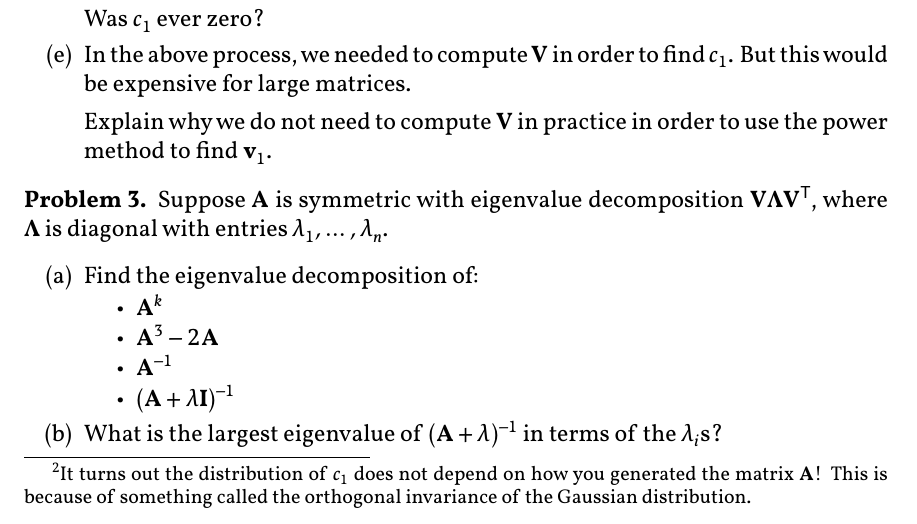
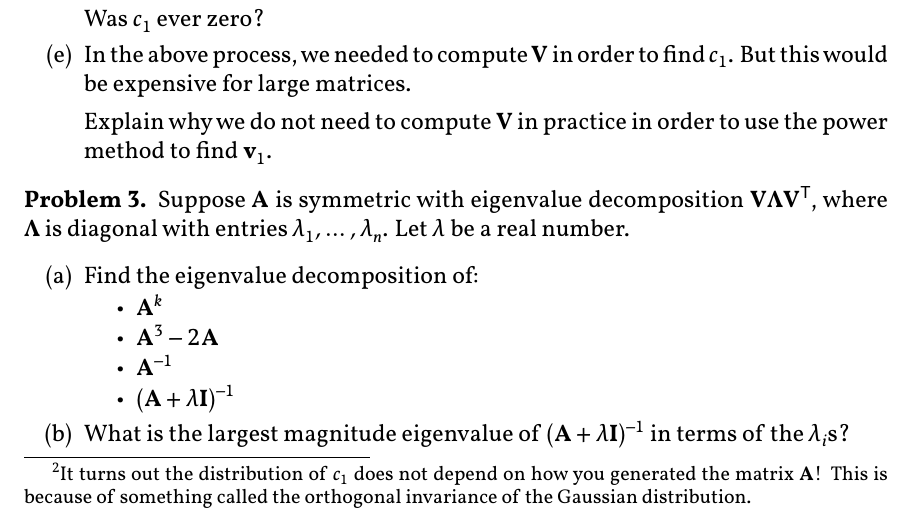
Before and after one commit to chen-teaching/teaching, a LaTeX problem sheet (na_f2024/hw6.tex): part of page 3 of 4, cut so that both start at the same text. The pictures show the PDF file na_f2024/hw6.pdf that the author committed with the source.

Commit message:
update hw6

```diff
--- a/na_f2024/hw6.tex
+++ b/na_f2024/hw6.tex
@@ -233,6 +233,7 @@ chebyshev_polynomail(3,t,0,8)
 
 \begin{problem}
 Suppose $\vec{A}$ is symmetric with eigenvalue decomposition $\vec{V}\vec{\Lambda}\vec{V}^\T$, where $\vec{\Lambda}$ is diagonal with entries $\lambda_1, \ldots, \lambda_n$.
+Let $\lambda$ be a real number.
 
 \begin{enumerate}
     \item
@@ -243,7 +244,7 @@ Find the eigenvalue decomposition of:
 \item $\vec{A}^{-1}$
 \item $(\vec{A}+\lambda \vec{I})^{-1}$
 \end{itemize}
-\item What is the largest eigenvalue of $(\vec{A}+\lambda)^{-1}$ in terms of the $\lambda_i$s?
+\item What is the largest magnitude eigenvalue of $(\vec{A}+\lambda\vec{I})^{-1}$ in terms of the $\lambda_i$s?
 \end{enumerate}
 \end{problem}
 
```
Also changed, not shown: na_f2024/hw6.pdf.
